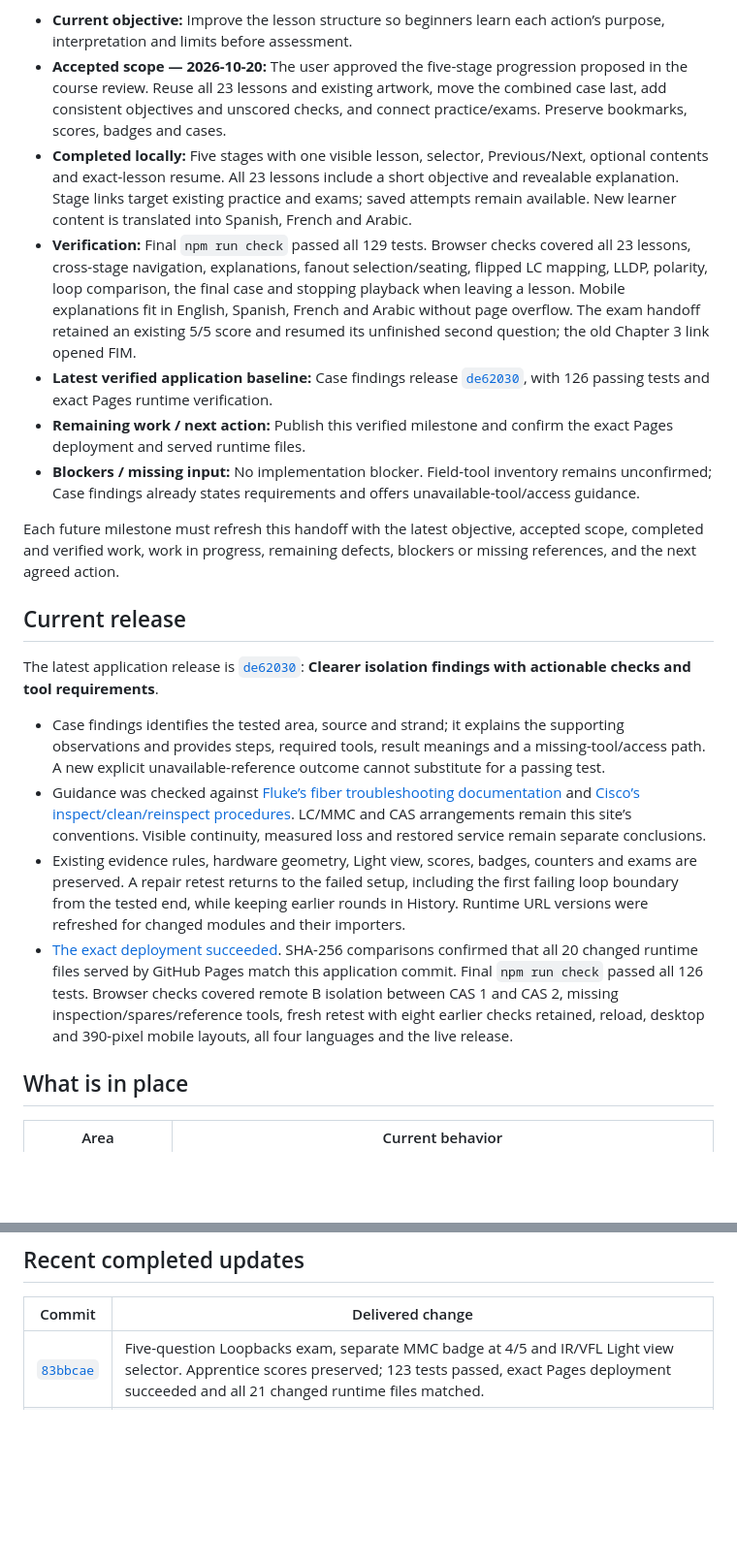
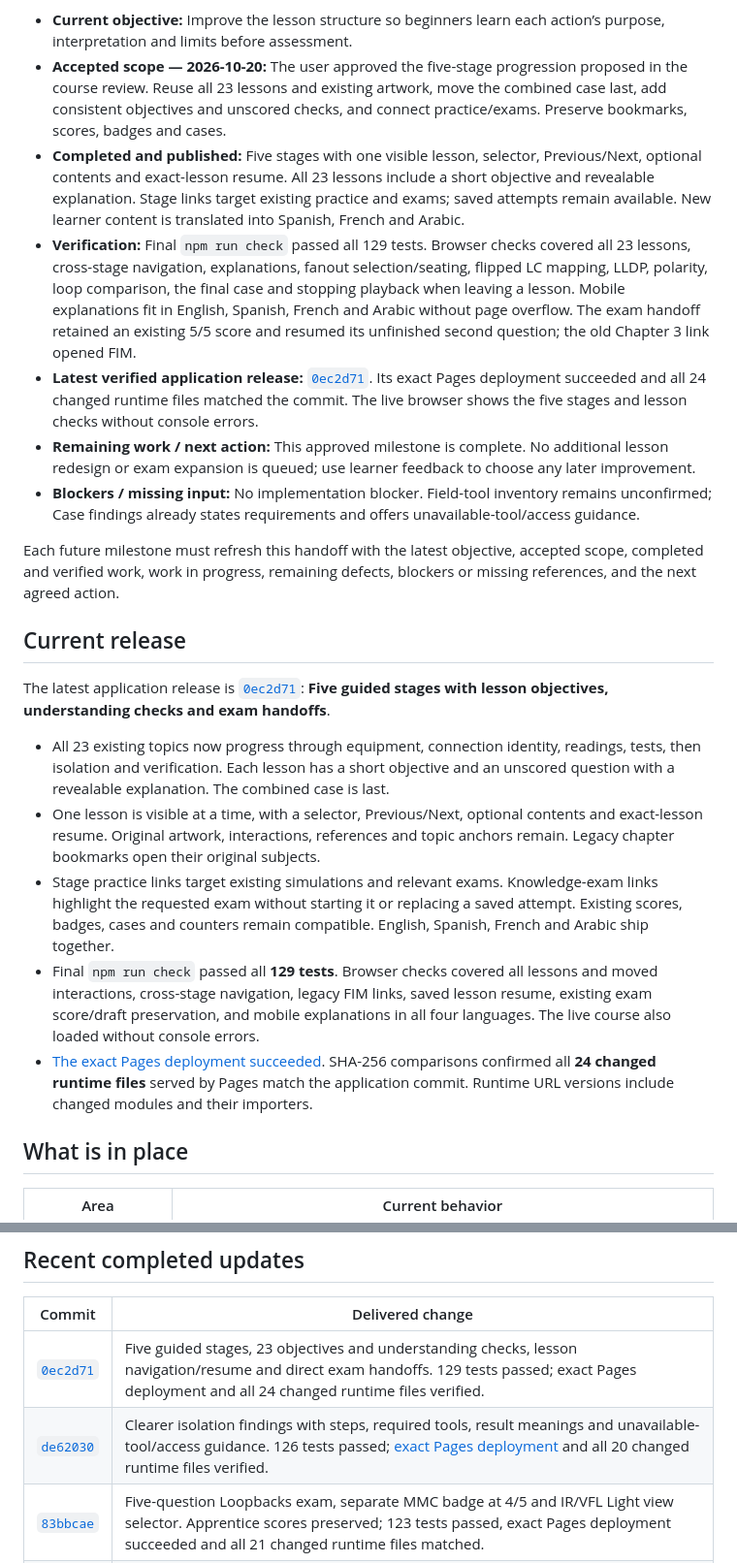
Before and after one commit to IronFaith/fiber-troubleshooting, a Markdown page: PROJECT_STATUS.md, 2 parts joined by grey strips. Shown at 97% size. GitHub-like rendering; blank space fills up the shorter version.

Commit message:
Record verified five-stage course release

```diff
--- a/PROJECT_STATUS.md
+++ b/PROJECT_STATUS.md
@@ -10,22 +10,23 @@ Fetch the latest repository state, read AGENTS.md and this file, then consult th
 
 - **Current objective:** Improve the lesson structure so beginners learn each action’s purpose, interpretation and limits before assessment.
 - **Accepted scope — 2026-10-20:** The user approved the five-stage progression proposed in the course review. Reuse all 23 lessons and existing artwork, move the combined case last, add consistent objectives and unscored checks, and connect practice/exams. Preserve bookmarks, scores, badges and cases.
-- **Completed locally:** Five stages with one visible lesson, selector, Previous/Next, optional contents and exact-lesson resume. All 23 lessons include a short objective and revealable explanation. Stage links target existing practice and exams; saved attempts remain available. New learner content is translated into Spanish, French and Arabic.
+- **Completed and published:** Five stages with one visible lesson, selector, Previous/Next, optional contents and exact-lesson resume. All 23 lessons include a short objective and revealable explanation. Stage links target existing practice and exams; saved attempts remain available. New learner content is translated into Spanish, French and Arabic.
 - **Verification:** Final `npm run check` passed all 129 tests. Browser checks covered all 23 lessons, cross-stage navigation, explanations, fanout selection/seating, flipped LC mapping, LLDP, polarity, loop comparison, the final case and stopping playback when leaving a lesson. Mobile explanations fit in English, Spanish, French and Arabic without page overflow. The exam handoff retained an existing 5/5 score and resumed its unfinished second question; the old Chapter 3 link opened FIM.
-- **Latest verified application baseline:** Case findings release [`de62030`](https://github.com/IronFaith/fiber-troubleshooting/commit/de620306d0d621a2652c989d2625af1c876781e3), with 126 passing tests and exact Pages runtime verification.
-- **Remaining work / next action:** Publish this verified milestone and confirm the exact Pages deployment and served runtime files.
+- **Latest verified application release:** [`0ec2d71`](https://github.com/IronFaith/fiber-troubleshooting/commit/0ec2d71706fac5993524ad1b758582f9a6e0a5ef). Its exact Pages deployment succeeded and all 24 changed runtime files matched the commit. The live browser shows the five stages and lesson checks without console errors.
+- **Remaining work / next action:** This approved milestone is complete. No additional lesson redesign or exam expansion is queued; use learner feedback to choose any later improvement.
 - **Blockers / missing input:** No implementation blocker. Field-tool inventory remains unconfirmed; Case findings already states requirements and offers unavailable-tool/access guidance.
 
 Each future milestone must refresh this handoff with the latest objective, accepted scope, completed and verified work, work in progress, remaining defects, blockers or missing references, and the next agreed action.
 
 ## Current release
 
-The latest application release is [`de62030`](https://github.com/IronFaith/fiber-troubleshooting/commit/de620306d0d621a2652c989d2625af1c876781e3): **Clearer isolation findings with actionable checks and tool requirements**.
+The latest application release is [`0ec2d71`](https://github.com/IronFaith/fiber-troubleshooting/commit/0ec2d71706fac5993524ad1b758582f9a6e0a5ef): **Five guided stages with lesson objectives, understanding checks and exam handoffs**.
 
-- Case findings identifies the tested area, source and strand; it explains the supporting observations and provides steps, required tools, result meanings and a missing-tool/access path. A new explicit unavailable-reference outcome cannot substitute for a passing test.
-- Guidance was checked against [Fluke’s fiber troubleshooting documentation](https://www.flukenetworks.com/edocs/white-paper-troubleshooting-fiber) and [Cisco’s inspect/clean/reinspect procedures](https://www.cisco.com/c/en/us/support/docs/optical/synchronous-digital-hierarchy-sdh/51834-cleanfiber2.html). LC/MMC and CAS arrangements remain this site’s conventions. Visible continuity, measured loss and restored service remain separate conclusions.
-- Existing evidence rules, hardware geometry, Light view, scores, badges, counters and exams are preserved. A repair retest returns to the failed setup, including the first failing loop boundary from the tested end, while keeping earlier rounds in History. Runtime URL versions were refreshed for changed modules and their importers.
-- [The exact deployment succeeded](https://github.com/IronFaith/fiber-troubleshooting/actions/runs/39412096880). SHA-256 comparisons confirmed that all 20 changed runtime files served by GitHub Pages match this application commit. Final `npm run check` passed all 126 tests. Browser checks covered remote B isolation between CAS 1 and CAS 2, missing inspection/spares/reference tools, fresh retest with eight earlier checks retained, reload, desktop and 390-pixel mobile layouts, all four languages and the live release.
+- All 23 existing topics now progress through equipment, connection identity, readings, tests, then isolation and verification. Each lesson has a short objective and an unscored question with a revealable explanation. The combined case is last.
+- One lesson is visible at a time, with a selector, Previous/Next, optional contents and exact-lesson resume. Original artwork, interactions, references and topic anchors remain. Legacy chapter bookmarks open their original subjects.
+- Stage practice links target existing simulations and relevant exams. Knowledge-exam links highlight the requested exam without starting it or replacing a saved attempt. Existing scores, badges, cases and counters remain compatible. English, Spanish, French and Arabic ship together.
+- Final `npm run check` passed all **129 tests**. Browser checks covered all lessons and moved interactions, cross-stage navigation, legacy FIM links, saved lesson resume, existing exam score/draft preservation, and mobile explanations in all four languages. The live course also loaded without console errors.
+- [The exact Pages deployment succeeded](https://github.com/IronFaith/fiber-troubleshooting/actions/runs/39449854445). SHA-256 comparisons confirmed all **24 changed runtime files** served by Pages match the application commit. Runtime URL versions include changed modules and their importers.
 
 ## What is in place
 
@@ -43,6 +44,8 @@ The latest application release is [`de62030`](https://github.com/IronFaith/fiber
 
 | Commit | Delivered change |
 | --- | --- |
+| [`0ec2d71`](https://github.com/IronFaith/fiber-troubleshooting/commit/0ec2d71706fac5993524ad1b758582f9a6e0a5ef) | Five guided stages, 23 objectives and understanding checks, lesson navigation/resume and direct exam handoffs. 129 tests passed; exact Pages deployment and all 24 changed runtime files verified. |
+| [`de62030`](https://github.com/IronFaith/fiber-troubleshooting/commit/de620306d0d621a2652c989d2625af1c876781e3) | Clearer isolation findings with steps, required tools, result meanings and unavailable-tool/access guidance. 126 tests passed; [exact Pages deployment](https://github.com/IronFaith/fiber-troubleshooting/actions/runs/39412096880) and all 20 changed runtime files verified. |
 | [`83bbcae`](https://github.com/IronFaith/fiber-troubleshooting/commit/83bbcaef27f130442bc5040d420b05fcea36f5ec) | Five-question Loopbacks exam, separate MMC badge at 4/5 and IR/VFL Light view selector. Apprentice scores preserved; 123 tests passed, exact Pages deployment succeeded and all 21 changed runtime files matched. |
 | [`cc163b4`](https://github.com/IronFaith/fiber-troubleshooting/commit/cc163b4f9bf76477d95854fa53236556849dd171) | Purpose-first looping lesson, explicit test boundaries and follow-up, two-reason Beginner assessment and clearer added-span reasoning in all four languages. |
 | [`4051394`](https://github.com/IronFaith/fiber-troubleshooting/commit/4051394438a9c46fbc79bb747252da0ff616492f) | Dedicated portrait cable channel and compact desktop path, attached result panels, aligned remote LC entry and correct installed-loop animation when both directions passed. |
```
Also changed, not shown: 1 other file.
